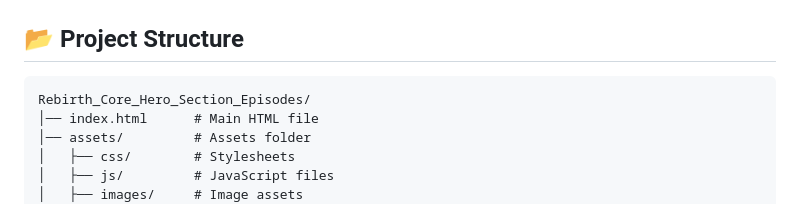
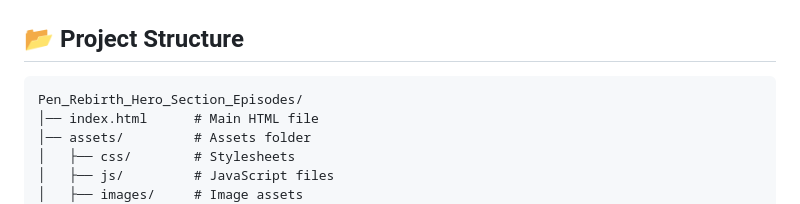
Before and after one commit to PenRebirth/Pen_Rebirth_Hero_Section_Episod_v1, a Markdown page: README.md, the part around the change. GitHub-like rendering.

````diff
--- a/README.md
+++ b/README.md
@@ -31,7 +31,7 @@ This is the first episode in a series of hero sections, with more coming soon!
 ## 📂 Project Structure
 
 ```
-Rebirth_Core_Hero_Section_Episodes/
+Pen_Rebirth_Hero_Section_Episodes/
 │── index.html      # Main HTML file
 │── assets/         # Assets folder
 │   ├── css/        # Stylesheets
````
